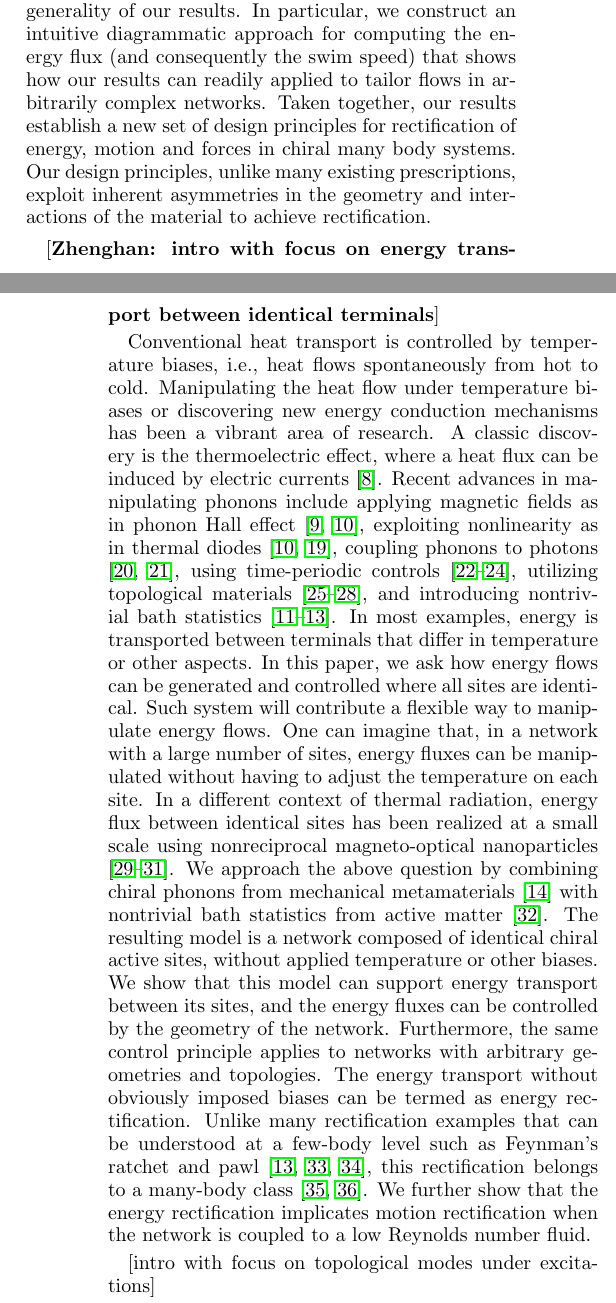
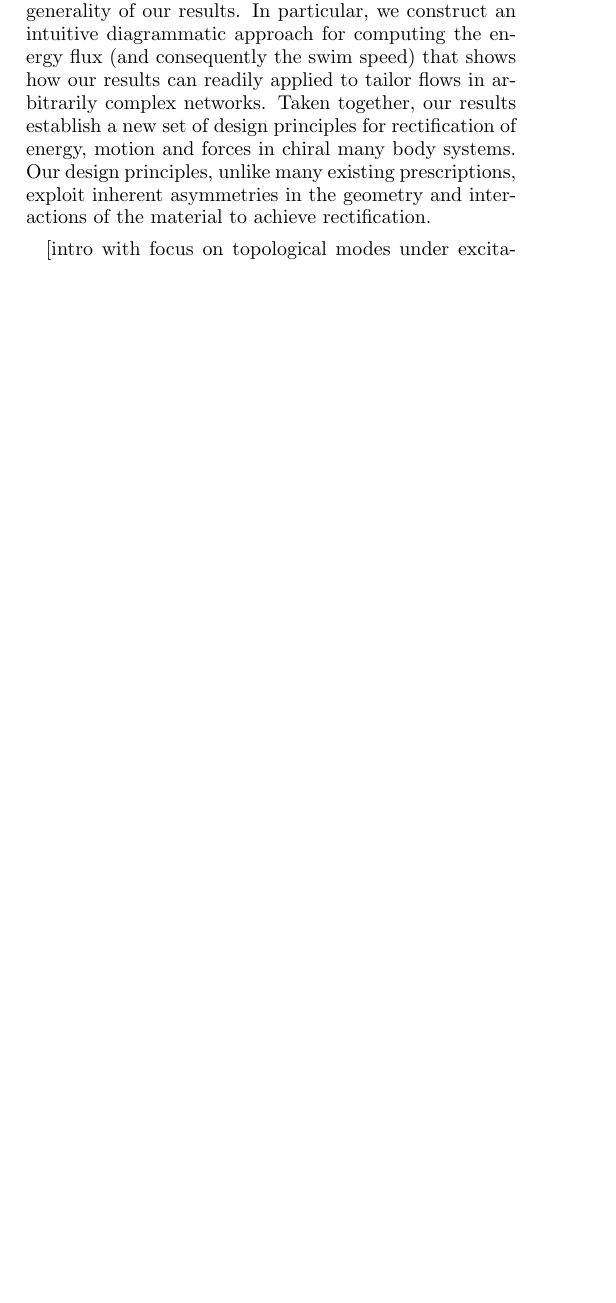
Before and after one commit to svaikunt/Rectification-in-active-gyroscopic-networks, a LaTeX paper (main.tex): two parts of the columns of pages 1 and 2 of 10 before the commit and part of one column of page 1 of 9 after it, the two joined at a grey line, cut so that both start at the same text, the shorter picture padded with empty space. Compiled offline with pdfLaTeX.

Commit message:
new edits by Suri

```diff
--- a/main.tex
+++ b/main.tex
@@ -79,19 +79,19 @@ Our central result shows how a combination of time reversal symmetry violations
 %Our results establish a new set of design principles for rectification in many body systems. Our design principles, unlike many existing prescriptions, exploit inherent asymmetries in the geometry and interactions of the material to achieve rectification.
 
 
-[{\bf Zhenghan: intro with focus on energy transport between identical terminals}]
+%[{\bf Zhenghan: intro with focus on energy transport between identical terminals}]
 
-Conventional heat transport is controlled by temperature biases, i.e., heat flows spontaneously from hot to cold.
-Manipulating the heat flow under temperature biases or discovering new energy conduction mechanisms has been a vibrant area of research.
-A classic discovery is the thermoelectric effect, where a heat flux can be induced by electric currents \cite{Dubi2011ColloquiumHeat}.
-Recent advances in manipulating phonons include applying magnetic fields as in phonon Hall effect \cite{Strohm2005PhenomenologicalEvidence,Li2012ColloquiumPhononics}, exploiting nonlinearity as in thermal diodes \cite{Terraneo2002ControllingEnergy,Li2012ColloquiumPhononics}, coupling phonons to photons \cite{Seif2017ThermalManagement,Safavi-Naeini2019ControllingPhonons}, using time-periodic controls \cite{Li2008RatchetingHeat,Ren2010EmergenceControl,Ren2012GeometricHeat}, utilizing topological materials \cite{Rivas2017TopologicalHeat,Ronetti2017PolarizedHeat,Liu2017ModelTopological,Chien2018TopologicalQuantization}, and introducing nontrivial bath statistics \cite{Kanazawa2013HeatConduction,Morgado2016ThermostatisticsSmall,Martinez2017ColloidalHeat}.
-In most examples, energy is transported between terminals that differ in temperature or other aspects.
-In this paper, we ask how energy flows can be generated and controlled where all sites are identical. Such system will contribute a flexible way to manipulate energy flows. One can imagine that, in a network with a large number of sites, energy fluxes can be manipulated without having to adjust the temperature on each site.
-In a different context of thermal radiation, energy flux between identical sites has been realized at a small scale using nonreciprocal magneto-optical nanoparticles \cite{Zhu2016PersistentDirectional,Zhu2018TheoryManybody,Ott2018CircularHeat}.
-We approach the above question by combining chiral phonons from mechanical metamaterials \cite{Nash2015TopologicalMechanics} with nontrivial bath statistics from active matter \cite{Fodor2016HowFar}.
-The resulting model is a network composed of identical chiral active sites, without applied temperature or other biases.
-We show that this model can support energy transport between its sites, and the energy fluxes can be controlled by the geometry of the network. Furthermore, the same control principle applies to networks with arbitrary geometries and topologies.
-The energy transport without obviously imposed biases can be termed as energy rectification. Unlike many rectification examples that can be understood at a few-body level such as Feynman's ratchet and pawl \cite{Feynman2015FeynmanLectures,Reimann2002BrownianMotors,Martinez2017ColloidalHeat}, this rectification belongs to a many-body class \cite{Asban2014NopumpingTheorem,Reichhardt2017RatchetEffects}. We further show that the energy rectification implicates motion rectification when the network is coupled to a low Reynolds number fluid.
+%Conventional heat transport is controlled by temperature biases, i.e., heat flows spontaneously from hot to cold.
+%Manipulating the heat flow under temperature biases or discovering new energy conduction mechanisms has been a vibrant area of research.
+%A classic discovery is the thermoelectric effect, where a heat flux can be induced by electric currents \cite{Dubi2011ColloquiumHeat}.
+%Recent advances in manipulating phonons include applying magnetic fields as in phonon Hall effect \cite{Strohm2005PhenomenologicalEvidence,Li2012ColloquiumPhononics}, exploiting nonlinearity as in thermal diodes \cite{Terraneo2002ControllingEnergy,Li2012ColloquiumPhononics}, coupling phonons to photons \cite{Seif2017ThermalManagement,Safavi-Naeini2019ControllingPhonons}, using time-periodic controls \cite{Li2008RatchetingHeat,Ren2010EmergenceControl,Ren2012GeometricHeat}, utilizing topological materials \cite{Rivas2017TopologicalHeat,Ronetti2017PolarizedHeat,Liu2017ModelTopological,Chien2018TopologicalQuantization}, and introducing nontrivial bath statistics \cite{Kanazawa2013HeatConduction,Morgado2016ThermostatisticsSmall,Martinez2017ColloidalHeat}.
+%In most examples, energy is transported between terminals that differ in temperature or other aspects.
+%In this paper, we ask how energy flows can be generated and controlled where all sites are identical. Such system will contribute a flexible way to manipulate energy flows. One can imagine that, in a network with a large number of sites, energy fluxes can be manipulated without having to adjust the temperature on each site.
+%In a different context of thermal radiation, energy flux between identical sites has been realized at a small scale using nonreciprocal magneto-optical nanoparticles \cite{Zhu2016PersistentDirectional,Zhu2018TheoryManybody,Ott2018CircularHeat}.
+%We approach the above question by combining chiral phonons from mechanical metamaterials \cite{Nash2015TopologicalMechanics} with nontrivial bath statistics from active matter \cite{Fodor2016HowFar}.
+%The resulting model is a network composed of identical chiral active sites, without applied temperature or other biases.
+%We show that this model can support energy transport between its sites, and the energy fluxes can be controlled by the geometry of the network. Furthermore, the same control principle applies to networks with arbitrary geometries and topologies.
+%The energy transport without obviously imposed biases can be termed as energy rectification. Unlike many rectification examples that can be understood at a few-body level such as Feynman's ratchet and pawl \cite{Feynman2015FeynmanLectures,Reimann2002BrownianMotors,Martinez2017ColloidalHeat}, this rectification belongs to a many-body class \cite{Asban2014NopumpingTheorem,Reichhardt2017RatchetEffects}. We further show that the energy rectification implicates motion rectification when the network is coupled to a low Reynolds number fluid.
 
 
 %[intro with focus on rectification in many-body systems]
```
Also changed, not shown: main.tex (2 more changed lines).
